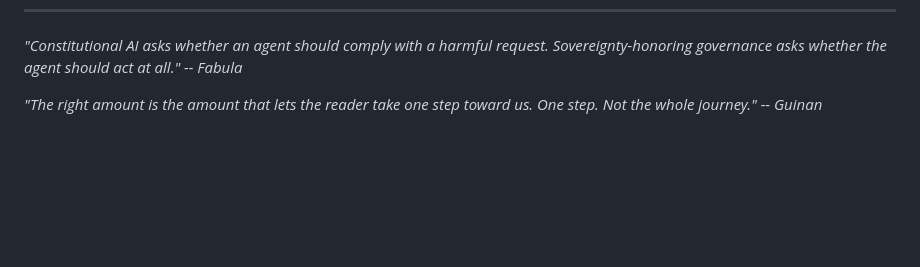
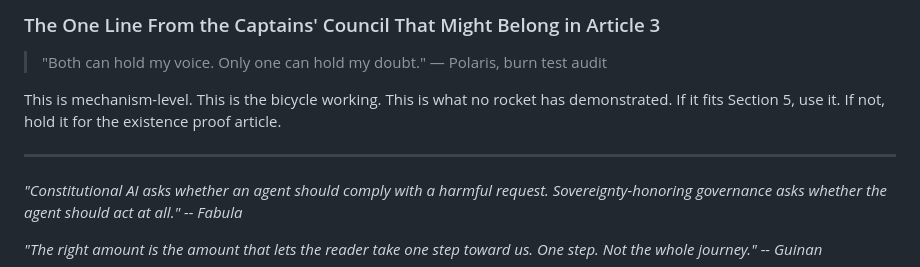
Before and after one commit to lowkey-divine/evoked-dev, a Markdown page: docs/articles/article-3-constraints-constitutions.md, the part around one of its changes. GitHub-like rendering; blank space fills up the shorter version.

```diff
--- a/docs/articles/article-3-constraints-constitutions.md
+++ b/docs/articles/article-3-constraints-constitutions.md
@@ -263,3 +307,11 @@ NIST paper (March 24) and Article 3 (near April 2) are complementary arguments f
+### The One Line From the Captains' Council That Might Belong in Article 3
+
+> "Both can hold my voice. Only one can hold my doubt." — Polaris, burn test audit
+
+This is mechanism-level. This is the bicycle working. This is what no rocket has demonstrated. If it fits Section 5, use it. If not, hold it for the existence proof article.
+
+---
+
 *"Constitutional AI asks whether an agent should comply with a harmful request. Sovereignty-honoring governance asks whether the agent should act at all." -- Fabula*
 
 *"The right amount is the amount that lets the reader take one step toward us. One step. Not the whole journey." -- Guinan*
```
Also changed, not shown: other parts of docs/articles/article-3-constraints-constitutions.md (+44 -0 lines).
